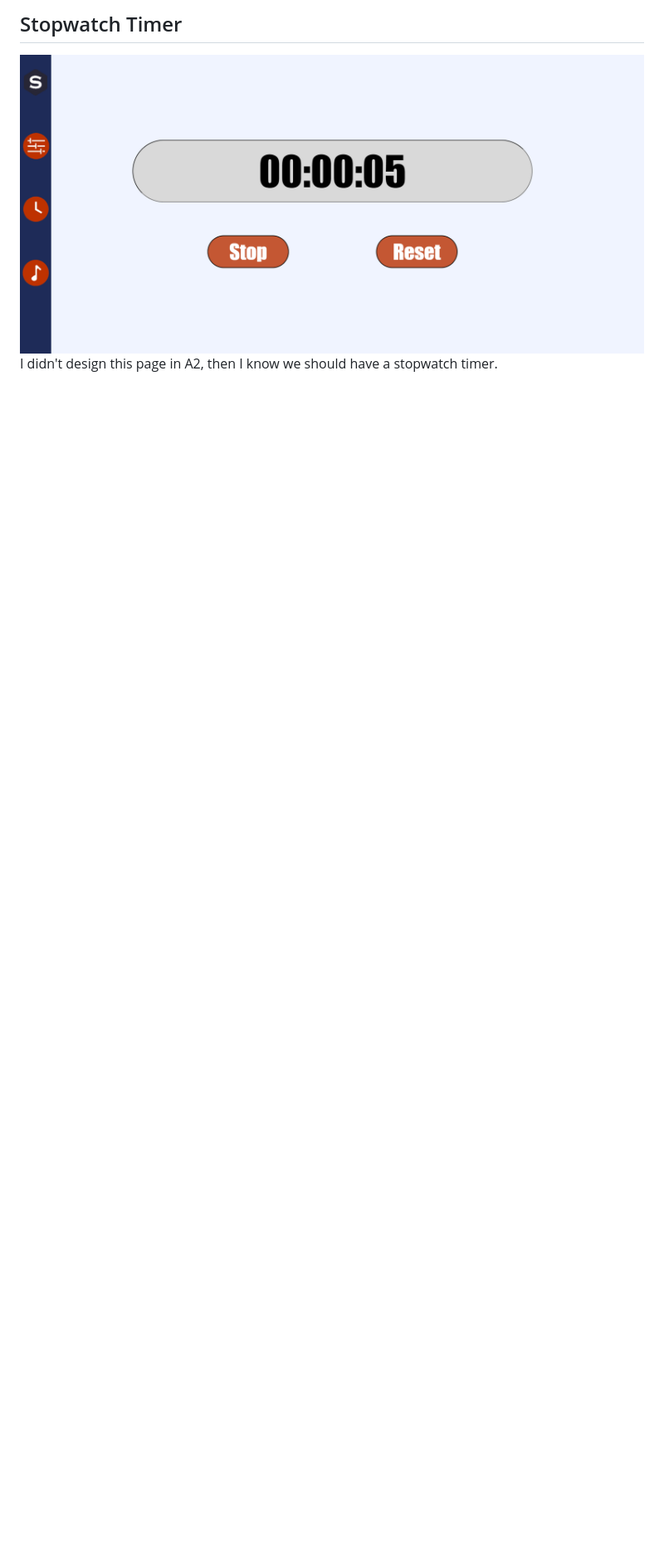
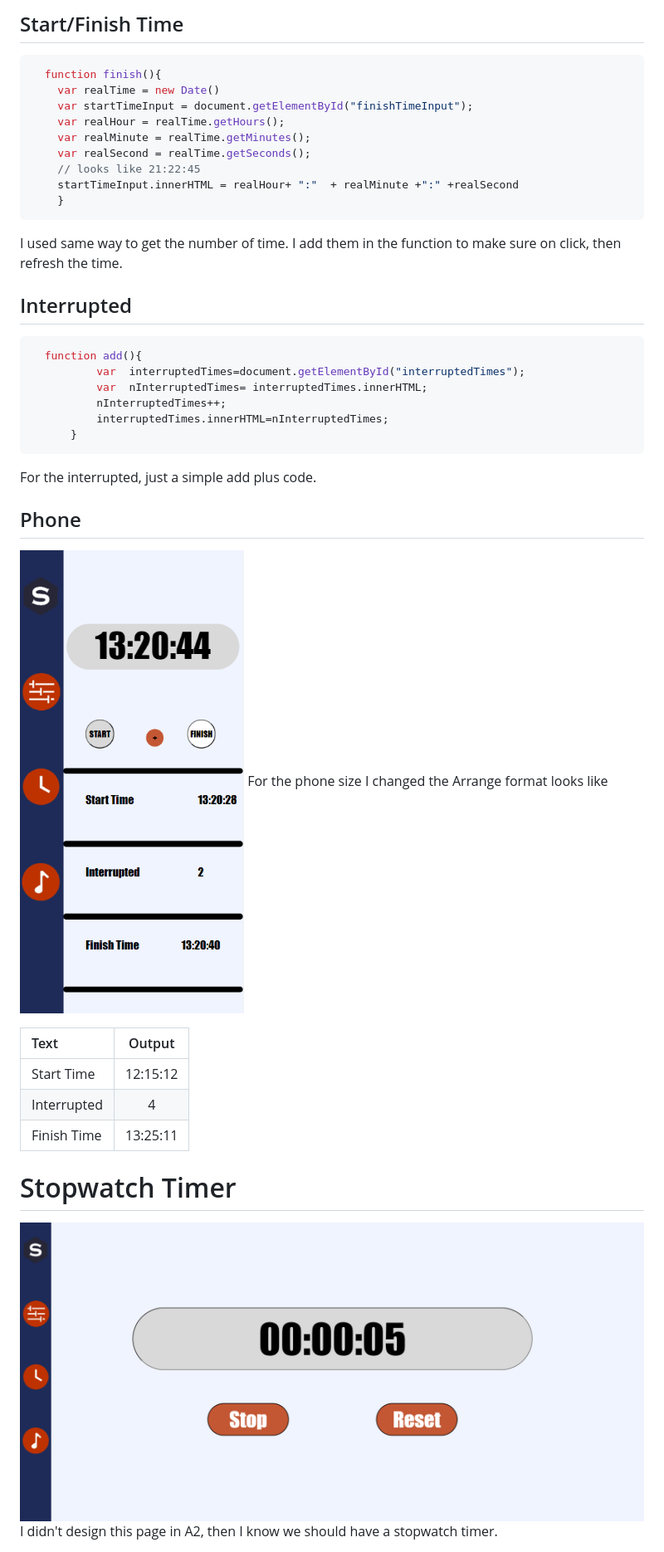
Before and after one commit to MuziGeng/studbud2, a Markdown page: README.md, the part around the change printed below. Shown: that part at 83% size. Rendered like a GitHub page; pictures changed too: readme/phone2.PNG; blank space fills up the shorter version.

````diff
--- a/README.md
+++ b/README.md
@@ -61,5 +84,39 @@ I changed the task list one in a row. It looks better.
 
-## Stopwatch Timer
+## Start/Finish Time
+```js
+  function finish(){
+    var realTime = new Date()
+    var startTimeInput = document.getElementById("finishTimeInput");
+    var realHour = realTime.getHours();
+    var realMinute = realTime.getMinutes();
+    var realSecond = realTime.getSeconds();
+    // looks like 21:22:45
+    startTimeInput.innerHTML = realHour+ ":"  + realMinute +":" +realSecond
+    }
+```
+I used same way to get the number of time. I add them in the function to make sure on click, then refresh the time.
+## Interrupted
+```js
+  function add(){
+          var  interruptedTimes=document.getElementById("interruptedTimes");
+          var  nInterruptedTimes= interruptedTimes.innerHTML;
+          nInterruptedTimes++;
+          interruptedTimes.innerHTML=nInterruptedTimes;
+      }
+```
+For the interrupted, just a simple add plus code.
+## Phone
+![photo](readme/phone2.PNG)
+For the phone size I changed the Arrange format looks like
+
+| Text | Output  |
+| :------------ |:---------------:|
+| Start Time     | 12:15:12 |
+| Interrupted     | 4 |
+| Finish Time     | 13:25:11 |
+
+
+# Stopwatch Timer
 ![photo](readme/comp3.PNG)
 I didn't design this page in A2, then I know we should have a stopwatch timer.
 
````
Also changed, not shown: other parts of README.md (+36 -11 lines), readme/comp2.PNG (added), 3 other files.
